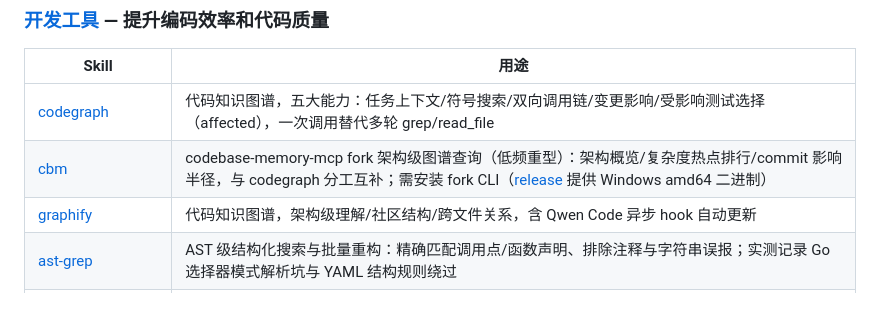
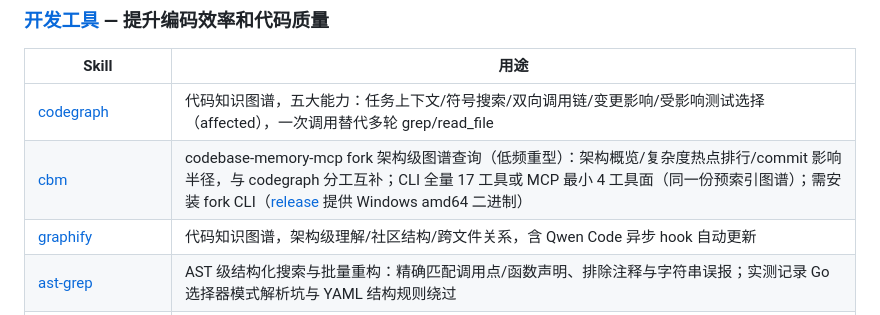
Before and after one commit to daidaiJ/my-skills, a Markdown page: README.md, the part around the change. GitHub-like rendering.

```diff
--- a/README.md
+++ b/README.md
@@ -13,7 +13,7 @@
 | Skill | 用途 |
 |-------|------|
 | [codegraph](./dev-tools/codegraph/) | 代码知识图谱，五大能力：任务上下文/符号搜索/双向调用链/变更影响/受影响测试选择（affected），一次调用替代多轮 grep/read_file |
-| [cbm](./dev-tools/cbm/) | codebase-memory-mcp fork 架构级图谱查询（低频重型）：架构概览/复杂度热点排行/commit 影响半径，与 codegraph 分工互补；需安装 fork CLI（[release](https://github.com/daidaiJ/codebase-memory-mcp/releases) 提供 Windows amd64 二进制） |
+| [cbm](./dev-tools/cbm/) | codebase-memory-mcp fork 架构级图谱查询（低频重型）：架构概览/复杂度热点排行/commit 影响半径，与 codegraph 分工互补；CLI 全量 17 工具或 MCP 最小 4 工具面（同一份预索引图谱）；需安装 fork CLI（[release](https://github.com/daidaiJ/codebase-memory-mcp/releases) 提供 Windows amd64 二进制） |
 | [graphify](./dev-tools/graphify/) | 代码知识图谱，架构级理解/社区结构/跨文件关系，含 Qwen Code 异步 hook 自动更新 |
 | [ast-grep](./dev-tools/ast-grep/) | AST 级结构化搜索与批量重构：精确匹配调用点/函数声明、排除注释与字符串误报；实测记录 Go 选择器模式解析坑与 YAML 结构规则绕过 |
 | [mermaid](./dev-tools/mermaid/) | mmdx 图表渲染导出：20 种 mermaid 图（含 kanban/radar/treemap）+ 表格/列表/卡片 → SVG+PNG，官方变量体系主题 + 中文字体 + ELK 布局，批量并发、--json/--profile agent 友好（[发布产物](https://github.com/daidaiJ/mmdx/releases)） |
```
Also changed, not shown: dev-tools/README.md (+1 -1 lines), dev-tools/cbm/SKILL.md (+19 -4 lines).
